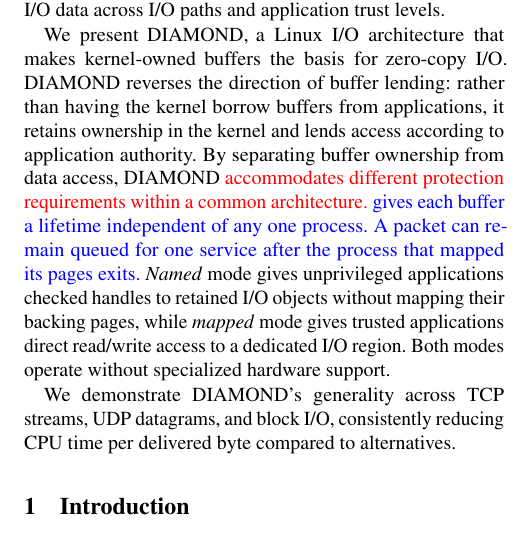
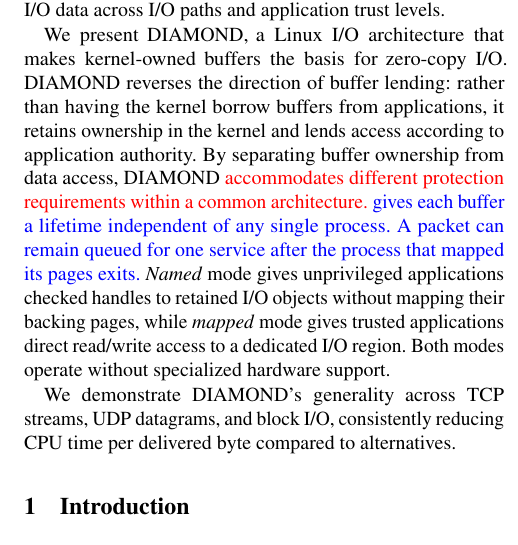
Before and after one commit to Markuze/DIAMOND, a LaTeX paper (main.tex, which reads sections/00-abstract.tex): part of one column of page 1 of 11, cut so that both start at the same text. Compiled offline with pdfLaTeX; a LaTeX package or settings file that is missing is left out.

Commit message:
Refine the process lifetime wording in the abstract

```diff
--- a/sections/00-abstract.tex
+++ b/sections/00-abstract.tex
@@ -2,7 +2,7 @@ Moving I/O data between the kernel and applications consumes CPU time and memory
 
 We present \sys, a Linux I/O architecture that makes kernel-owned buffers the basis for zero-copy I/O.
 \sys reverses the direction of buffer lending: rather than having the kernel borrow buffers from applications, it retains ownership in the kernel and lends access according to application authority.
-By separating buffer ownership from data access, \sys \reviewold{accommodates different protection requirements within a common architecture. }\reviewnew{gives each buffer a lifetime independent of any one process. A packet can remain queued for one service after the process that mapped its pages exits.}
+By separating buffer ownership from data access, \sys \reviewold{accommodates different protection requirements within a common architecture. }\reviewnew{gives each buffer a lifetime independent of any single process. A packet can remain queued for one service after the process that mapped its pages exits.}
 \emph{Named} mode gives unprivileged applications checked handles to retained I/O objects without mapping their backing pages, while \emph{mapped} mode gives trusted applications direct read/write access to a dedicated I/O region. Both modes operate without specialized hardware support.
 
 We demonstrate \sys{}'s generality across TCP streams, UDP datagrams, and block I/O, consistently reducing CPU time per delivered byte compared to alternatives.
```
